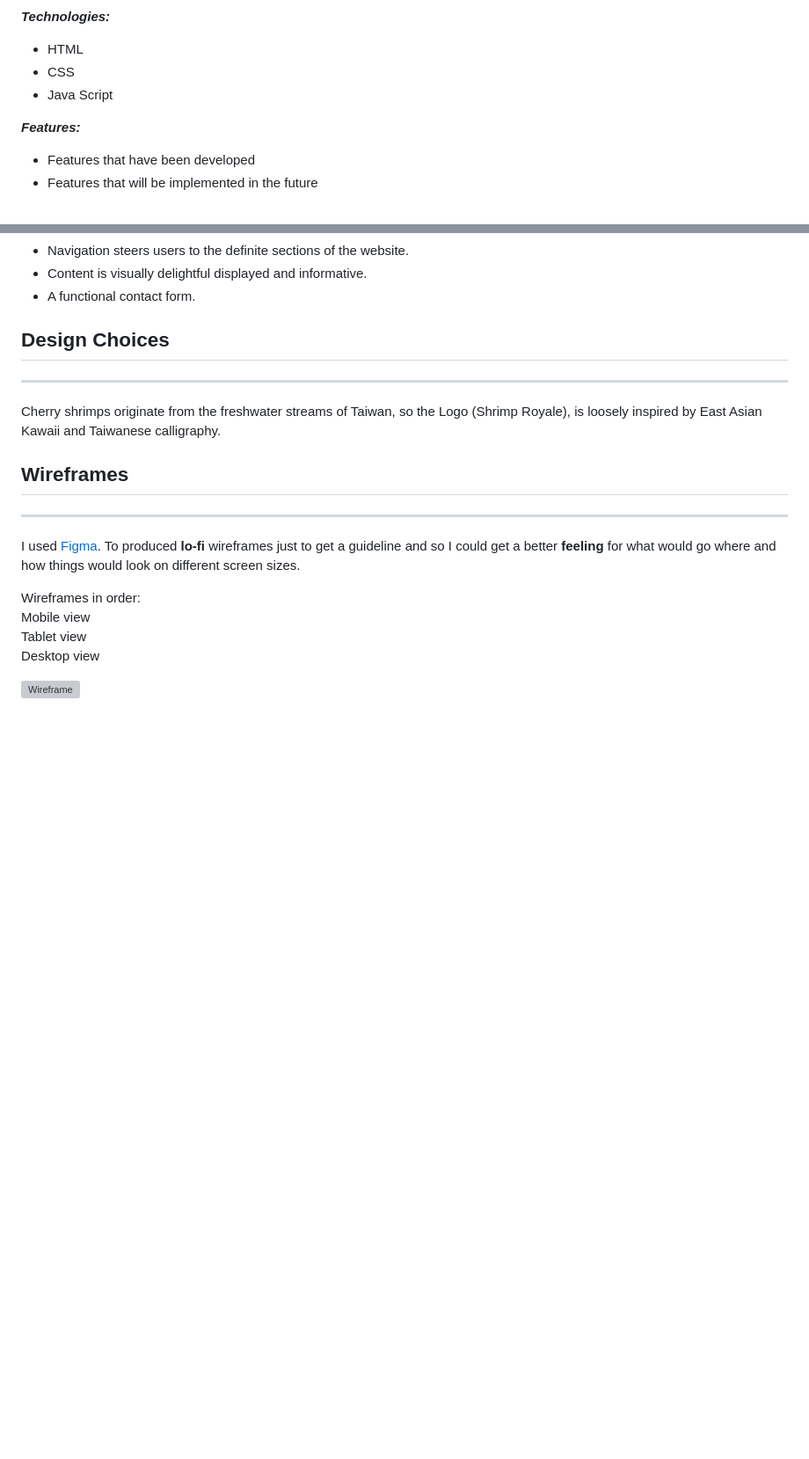
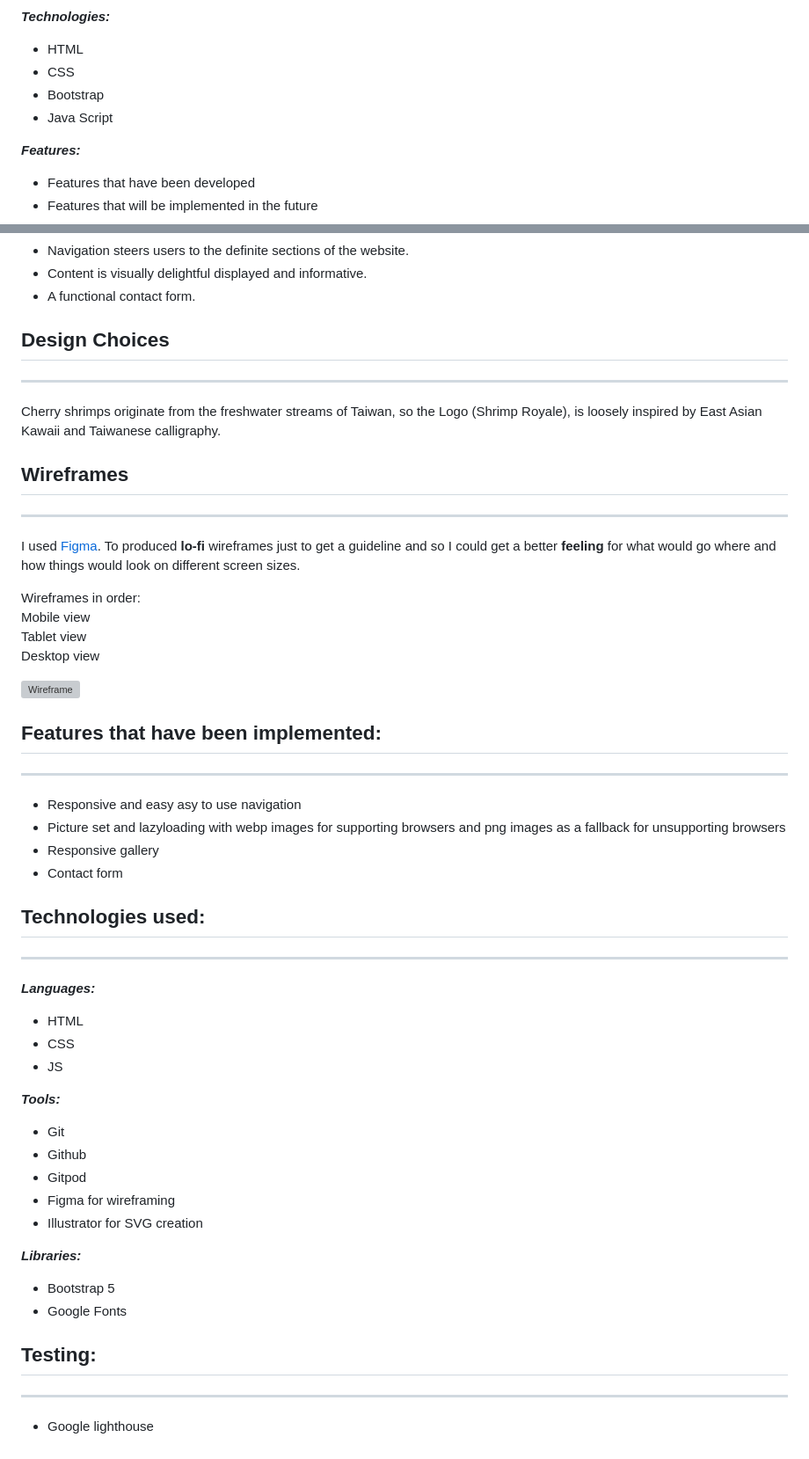
Before and after one commit to Code-Institute-Submissions/ShrimpRoyal, a Markdown page: Readme.md, 2 parts joined by grey strips. Shown: that part at 88% size. Rendered like a GitHub page; blank space fills up the shorter version; grey boxes are pictures that could not be loaded.

```diff
--- a/Readme.md
+++ b/Readme.md
@@ -21,7 +21,9 @@
 **_Technologies:_**
 - HTML
 - CSS
+- Bootstrap
 - Java Script
+
 
  **_Features:_**
 - Features that have been developed
@@ -87,3 +89,34 @@ Tablet view
 Desktop view
 
 ![Wireframe](/wireframes/wireframes.png)
+
+## Features that have been implemented: ##
+---
+- Responsive and easy asy to use navigation
+- Picture set and lazyloading with webp images for supporting browsers and png images as a fallback for unsupporting browsers
+- Responsive gallery
+- Contact form
+
+## Technologies used: ##
+---
+**_Languages:_**
+- HTML
+- CSS
+- JS
+
+**_Tools:_**
+- Git
+- Github
+- Gitpod
+- Figma for wireframing
+- Illustrator for SVG creation
+
+**_Libraries:_**
+- Bootstrap 5
+- Google Fonts
+
+
+## Testing: ##
+---
+
+- Google lighthouse
```
Also changed, not shown: assets/Screenshot 2021-01-26 at 15.06.36.png (added), 3 other files.
